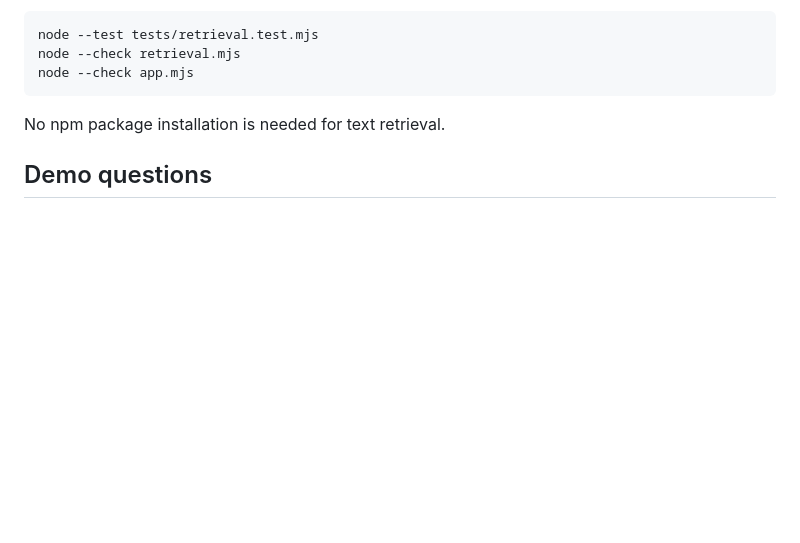
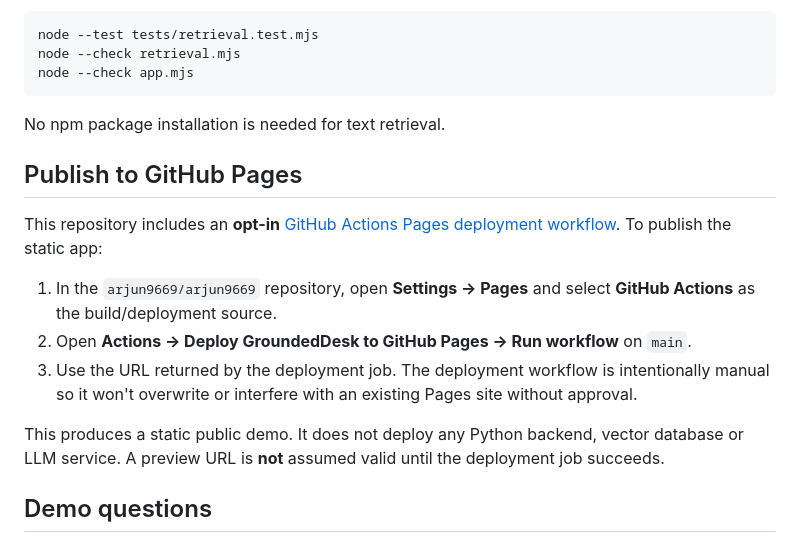
Before and after one commit to arjun9669/arjun9669, a Markdown page: projects/groundeddesk-ai/README.md, the part around the change. Rendered like a GitHub page; blank space fills up the shorter version.

Commit message:
docs: add safe opt-in GitHub Pages publishing instructions

````diff
--- a/projects/groundeddesk-ai/README.md
+++ b/projects/groundeddesk-ai/README.md
@@ -32,6 +32,16 @@ node --check app.mjs
 ```
 
 No npm package installation is needed for text retrieval.
+
+## Publish to GitHub Pages
+
+This repository includes an **opt-in** [GitHub Actions Pages deployment workflow](../../.github/workflows/deploy-groundeddesk-pages.yml). To publish the static app:
+
+1. In the `arjun9669/arjun9669` repository, open **Settings → Pages** and select **GitHub Actions** as the build/deployment source.
+2. Open **Actions → Deploy GroundedDesk to GitHub Pages → Run workflow** on `main`.
+3. Use the URL returned by the deployment job. The deployment workflow is intentionally manual so it won't overwrite or interfere with an existing Pages site without approval.
+
+This produces a static public demo. It does not deploy any Python backend, vector database or LLM service. A preview URL is **not** assumed valid until the deployment job succeeds.
 
 ## Demo questions
 
````
